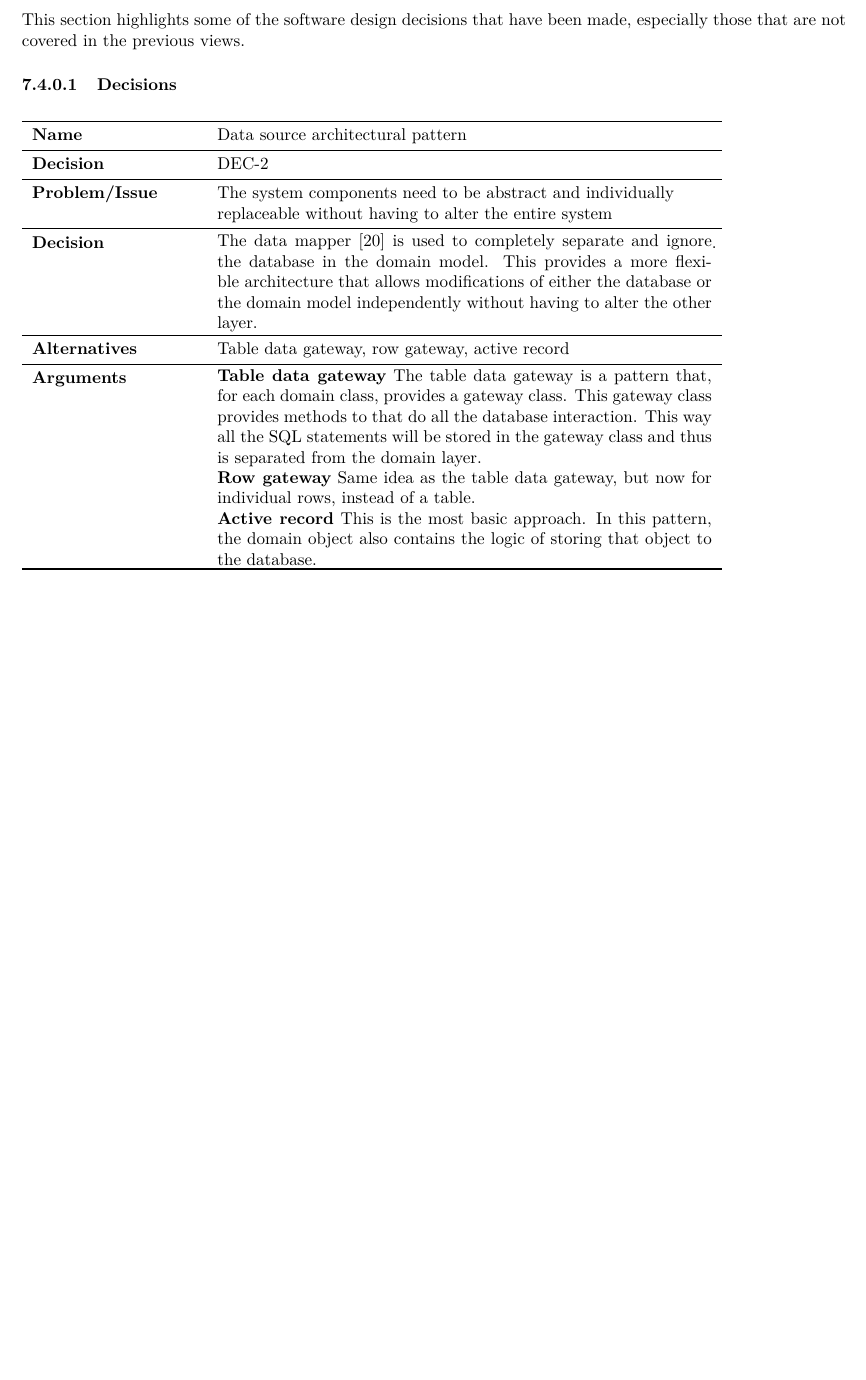
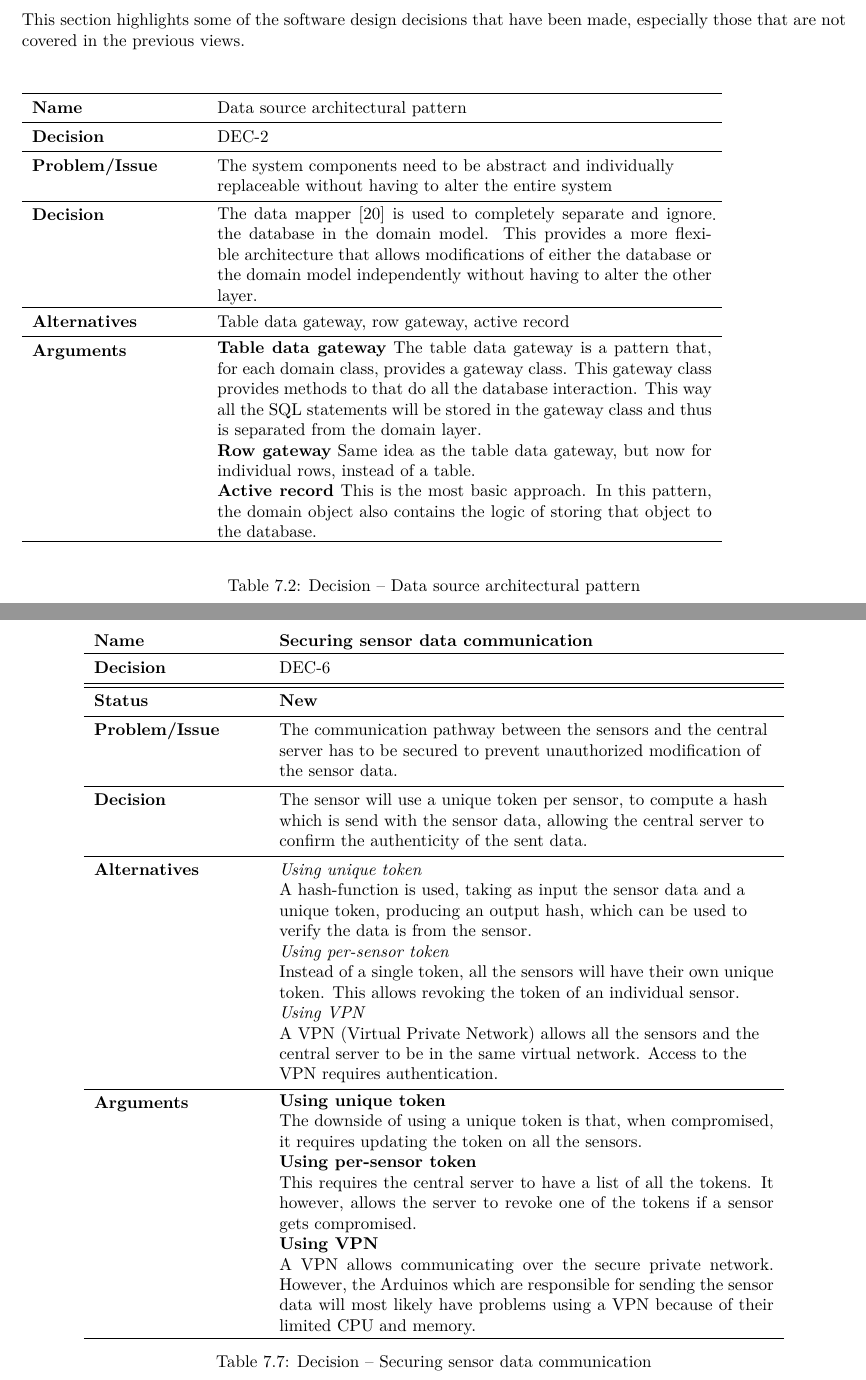
Before and after one commit to jeroenbrandsma/SA3, a LaTeX thesis (report.tex, which reads 7-software/softwaredecision.tex): part of page 71 of 81 before the commit and two parts of pages 71 and 74 of 82 after it, the two joined at a grey line, cut so that both start at the same text, the shorter picture padded with empty space. Compiled offline with pdfLaTeX.

Commit message:
adding decision about securing sensor data communication

```diff
--- a/7-software/softwaredecision.tex
+++ b/7-software/softwaredecision.tex
@@ -20,9 +20,9 @@ This section highlights some of the software design decisions that have been mad
 	%How to process the uav data. Maybe: Pix4D software automatically processes terrestrial and aerial imagery acquired by light-weight drones or aircraft using its innovative technology based purely on image 	content. This desktop software converts your images into highly precise, timely and customizable results for a wide range of GIS and CAD applications.
 	%\url{https://pix4d.com/}
 
-%TODO (should push/pull be a decision?)
 %TODO (HMAC should be a decision, could also use other hashes and verification)
-\subsubsection{Decisions}
+
+\begin{table}[h]
 \pgfplotstabletypeset[%
 UCTable
 ]{%
@@ -40,4 +40,7 @@ UCTable
 		\textbf{Active record} This is the most basic approach. In this pattern, the domain object also contains the logic of storing that object to the database.
 	}\\
 }
+\caption{Decision -- Data source architectural pattern}
+\label{table:architectural-pattern}
+\end{table}
 
@@ -127,3 +134,31 @@ UCTable
 \caption{Decision -- Push / Pull for sensor data}
 \label{table:pushpull}
 \end{table}
+
+\begin{table}[h]
+\begin{tabular}{L{0.2\textwidth} L{0.6\textwidth}}
+    \textbf{Name} 			& \textbf{Securing sensor data communication} \\ \toprule
+    \textbf{Decision} 		& \req{dec} \\ \midrule \midrule
+    \textbf{Status} 		& \textbf{New} \\ \midrule
+    \textbf{Problem/Issue} 	& The communication pathway between the sensors and the central server has to be secured to prevent unauthorized modification of the sensor data.\\ \midrule
+    \textbf{Decision} 		& The sensor will use a unique token per sensor, to compute a hash which is send with the sensor data, allowing the central server to confirm the authenticity of the sent data.\\ \midrule
+    \textbf{Alternatives} 	& \textit{Using unique token}\\
+    						& A hash-function is used, taking as input the sensor data and a unique token, producing an output hash, which can be used to verify the data is from the sensor.  \\
+    						& \textit{Using per-sensor token}\\
+    						& Instead of a single token, all the sensors will have their own unique token. This allows revoking the token of an individual sensor. \\
+							& \textit{Using VPN}\\
+    						& A VPN (Virtual Private Network) allows all the sensors and the central server to be in the same virtual network. Access to the VPN requires authentication.\\
+    						\midrule
+    \textbf{Arguments} 		& \compactCell{
+    						 \textbf{Using unique token} \\
+    							The downside of using a unique token is that, when compromised, it requires updating the token on all the sensors. \\
+    						 \textbf{Using per-sensor token} \\
+    						    This requires the central server to have a list of all the tokens. It however, allows the server to revoke one of the tokens if a sensor gets compromised. \\
+    						 \textbf{Using VPN} \\
+    						    A VPN allows communicating over the secure private network. However, the Arduinos which are responsible for sending the sensor data will most likely have problems using a VPN because of their limited CPU and memory.
+    						 }
+    \\ \bottomrule
+\end{tabular}
+\caption{Decision -- Securing sensor data communication}
+\label{table:sensorcommunication}
+\end{table}
```
Also changed, not shown: 7-software/softwaredecision.tex (6 more changed lines).
